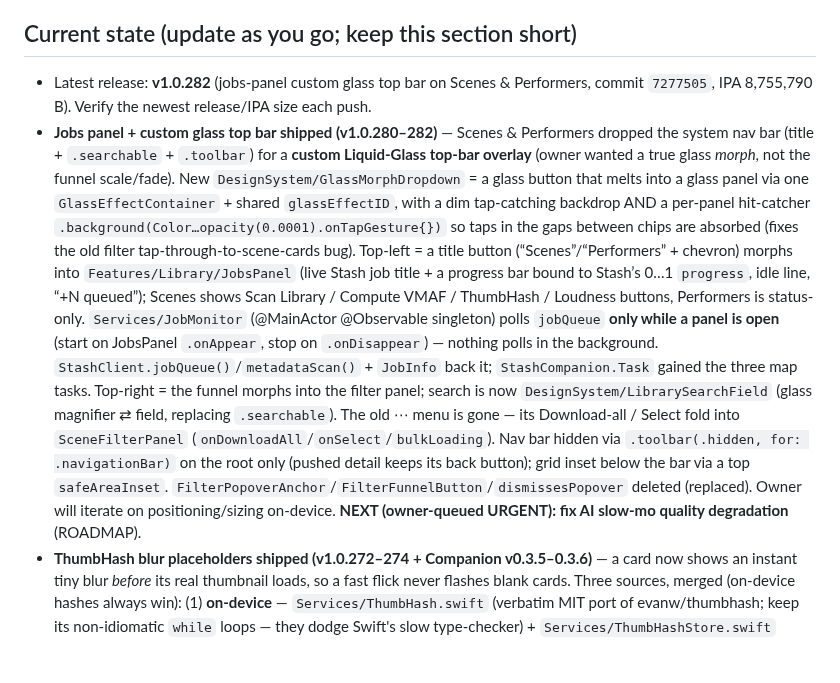
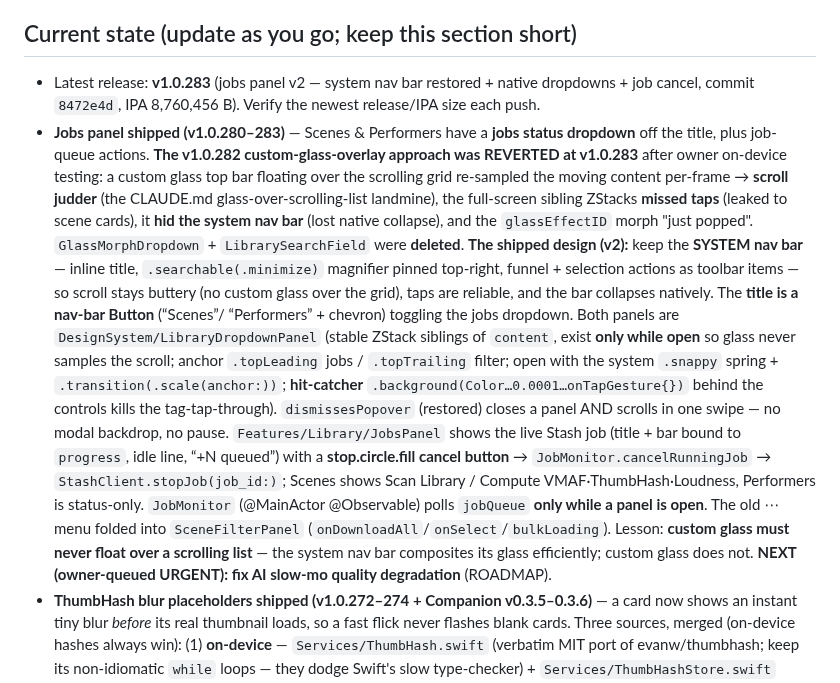
Before and after one commit to nphil/stashy, a Markdown page: CLAUDE.md, the part around the change. Rendered like a GitHub page; blank space fills up the shorter version.

Commit message:
docs: record jobs-panel v2 (nav-bar restore, v1.0.283) + the glass-over-scroll lesson
Co-Authored-By: Claude Opus 4.8 <noreply@anthropic.com>
Claude-Session: https://claude.ai/code/session_01KMkw81A51GENKXs3WtdNnu

```diff
--- a/CLAUDE.md
+++ b/CLAUDE.md
@@ -120,26 +120,29 @@ compiler.** Repo `nphil/stashy` is the ONLY repo you may read/write. App code: `
   re-analyzing perf or touching the flagged code paths.
 
 ## Current state (update as you go; keep this section short)
-- Latest release: **v1.0.282** (jobs-panel custom glass top bar on Scenes & Performers, commit `7277505`,
-  IPA 8,755,790 B). Verify the newest release/IPA size each push.
-- **Jobs panel + custom glass top bar shipped (v1.0.280–282)** — Scenes & Performers dropped the system nav
-  bar (title + `.searchable` + `.toolbar`) for a **custom Liquid-Glass top-bar overlay** (owner wanted a true
-  glass *morph*, not the funnel scale/fade). New `DesignSystem/GlassMorphDropdown` = a glass button that melts
-  into a glass panel via one `GlassEffectContainer` + shared `glassEffectID`, with a dim tap-catching backdrop
-  AND a per-panel hit-catcher `.background(Color…opacity(0.0001).onTapGesture{})` so taps in the gaps between
-  chips are absorbed (fixes the old filter tap-through-to-scene-cards bug). Top-left = a title button
-  (“Scenes”/“Performers” + chevron) morphs into `Features/Library/JobsPanel` (live Stash job title + a
-  progress bar bound to Stash’s 0…1 `progress`, idle line, “+N queued”); Scenes shows Scan Library / Compute
-  VMAF / ThumbHash / Loudness buttons, Performers is status-only. `Services/JobMonitor` (@MainActor
-  @Observable singleton) polls `jobQueue` **only while a panel is open** (start on JobsPanel `.onAppear`, stop
-  on `.onDisappear`) — nothing polls in the background. `StashClient.jobQueue()`/`metadataScan()` +
-  `JobInfo` back it; `StashCompanion.Task` gained the three map tasks. Top-right = the funnel morphs into the
-  filter panel; search is now `DesignSystem/LibrarySearchField` (glass magnifier ⇄ field, replacing
-  `.searchable`). The old ⋯ menu is gone — its Download-all / Select fold into `SceneFilterPanel`
-  (`onDownloadAll`/`onSelect`/`bulkLoading`). Nav bar hidden via `.toolbar(.hidden, for: .navigationBar)` on
-  the root only (pushed detail keeps its back button); grid inset below the bar via a top `safeAreaInset`.
-  `FilterPopoverAnchor`/`FilterFunnelButton`/`dismissesPopover` deleted (replaced). Owner will iterate on
-  positioning/sizing on-device. **NEXT (owner-queued URGENT): fix AI slow-mo quality degradation** (ROADMAP).
+- Latest release: **v1.0.283** (jobs panel v2 — system nav bar restored + native dropdowns + job cancel,
+  commit `8472e4d`, IPA 8,760,456 B). Verify the newest release/IPA size each push.
+- **Jobs panel shipped (v1.0.280–283)** — Scenes & Performers have a **jobs status dropdown** off the title,
+  plus job-queue actions. **The v1.0.282 custom-glass-overlay approach was REVERTED at v1.0.283** after owner
+  on-device testing: a custom glass top bar floating over the scrolling grid re-sampled the moving content
+  per-frame → **scroll judder** (the CLAUDE.md glass-over-scrolling-list landmine), the full-screen sibling
+  ZStacks **missed taps** (leaked to scene cards), it **hid the system nav bar** (lost native collapse), and
+  the `glassEffectID` morph "just popped". `GlassMorphDropdown` + `LibrarySearchField` were **deleted**.
+  **The shipped design (v2):** keep the **SYSTEM nav bar** — inline title, `.searchable(.minimize)` magnifier
+  pinned top-right, funnel + selection actions as toolbar items — so scroll stays buttery (no custom glass over
+  the grid), taps are reliable, and the bar collapses natively. The **title is a nav-bar Button** (“Scenes”/
+  “Performers” + chevron) toggling the jobs dropdown. Both panels are `DesignSystem/LibraryDropdownPanel`
+  (stable ZStack siblings of `content`, exist **only while open** so glass never samples the scroll; anchor
+  `.topLeading` jobs / `.topTrailing` filter; open with the system `.snappy` spring +
+  `.transition(.scale(anchor:))`; **hit-catcher** `.background(Color…0.0001…onTapGesture{})` behind the
+  controls kills the tag-tap-through). `dismissesPopover` (restored) closes a panel AND scrolls in one swipe —
+  no modal backdrop, no pause. `Features/Library/JobsPanel` shows the live Stash job (title + bar bound to
+  `progress`, idle line, “+N queued”) with a **stop.circle.fill cancel button** → `JobMonitor.cancelRunningJob`
+  → `StashClient.stopJob(job_id:)`; Scenes shows Scan Library / Compute VMAF·ThumbHash·Loudness, Performers is
+  status-only. `JobMonitor` (@MainActor @Observable) polls `jobQueue` **only while a panel is open**. The old ⋯
+  menu folded into `SceneFilterPanel` (`onDownloadAll`/`onSelect`/`bulkLoading`). Lesson: **custom glass must
+  never float over a scrolling list** — the system nav bar composites its glass efficiently; custom glass does
+  not. **NEXT (owner-queued URGENT): fix AI slow-mo quality degradation** (ROADMAP).
 - **ThumbHash blur placeholders shipped (v1.0.272–274 + Companion v0.3.5–0.3.6)** — a card now shows an instant
   tiny blur *before* its real thumbnail loads, so a fast flick never flashes blank cards. Three sources,
   merged (on-device hashes always win): (1) **on-device** — `Services/ThumbHash.swift` (verbatim MIT port
```
